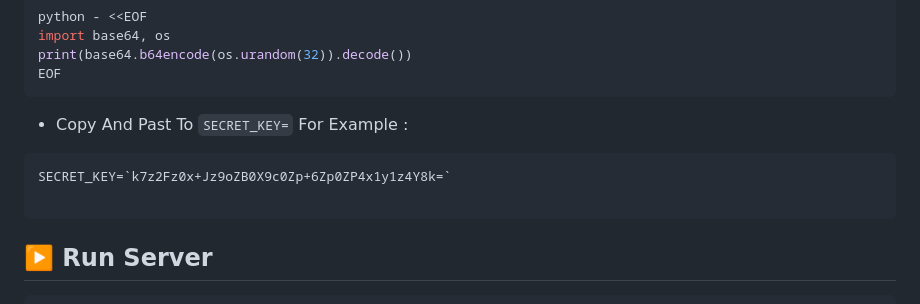
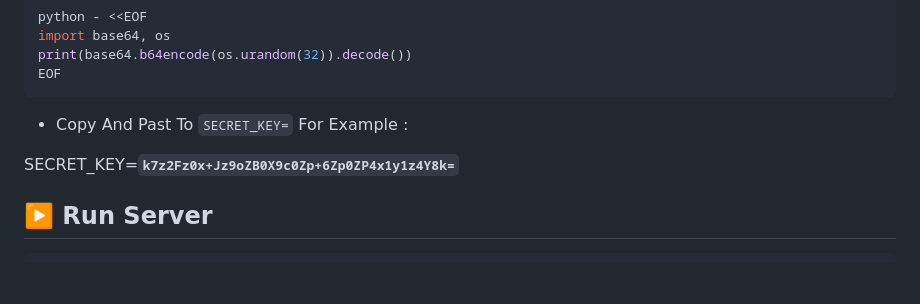
Before and after one commit to MAPSIM-co/Mapsim_chat, a Markdown page: README.md, the part around the change. Rendered like a GitHub page; blank space fills up the shorter version.

````diff
--- a/README.md
+++ b/README.md
@@ -285,10 +285,9 @@ EOF
 
 * Copy <YOUR-Key> And Past To `SECRET_KEY=`
 For Example :
-```
-SECRET_KEY=`k7z2Fz0x+Jz9oZB0X9c0Zp+6Zp0ZP4x1y1z4Y8k=`
 
-```
+SECRET_KEY=**`k7z2Fz0x+Jz9oZB0X9c0Zp+6Zp0ZP4x1y1z4Y8k=`**
+
 
 
 ## ▶️ Run Server
````
